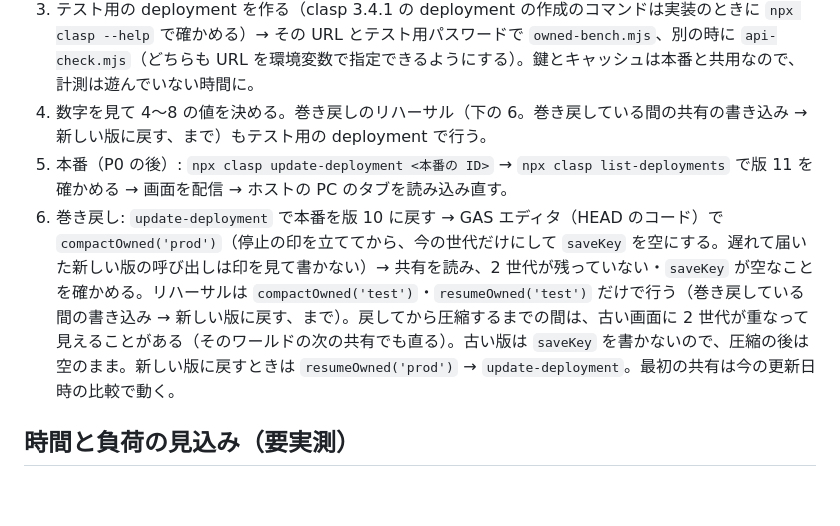
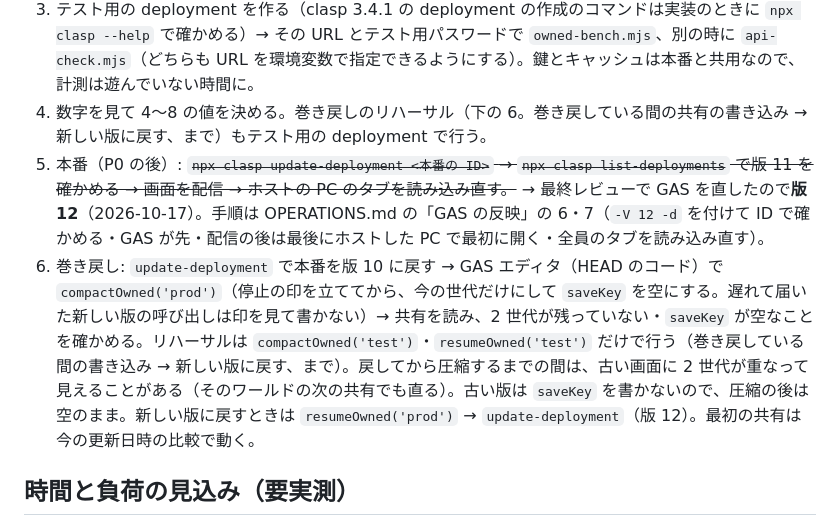
Before and after one commit to nato093/pal-breeding-note, a Markdown page: docs/sync-fixes/README.md, the part around the change. GitHub-like rendering; blank space fills up the shorter version.

Commit message:
文書: 本番の GAS の切り替えを版 12 に（-V と -d を付けて ID で確かめる・GAS が先・停止の印の確認・配信の後は最後にホストした PC で最初に開く・全員のタブを読み込み直す・巻き戻し）
Co-Authored-By: Claude Opus 5.5 <noreply@anthropic.com>

```diff
--- a/docs/sync-fixes/README.md
+++ b/docs/sync-fixes/README.md
@@ -166,8 +166,8 @@
 2. GAS エディタ（HEAD のコード）で **`setup()`** を実行し、列 `saveKey` を test・prod の両方に足す（本番の版 10 は知らない列を無視するので、この時点で本番に影響はない）。
 3. テスト用の deployment を作る（clasp 3.4.1 の deployment の作成のコマンドは実装のときに `npx clasp --help` で確かめる）→ その URL とテスト用パスワードで `owned-bench.mjs`、別の時に `api-check.mjs`（どちらも URL を環境変数で指定できるようにする）。鍵とキャッシュは本番と共用なので、計測は遊んでいない時間に。
 4. 数字を見て 4〜8 の値を決める。巻き戻しのリハーサル（下の 6。巻き戻している間の共有の書き込み → 新しい版に戻す、まで）もテスト用の deployment で行う。
-5. 本番（P0 の後）: `npx clasp update-deployment <本番の ID>` → `npx clasp list-deployments` で版 11 を確かめる → 画面を配信 → ホストの PC のタブを読み込み直す。
-6. 巻き戻し: `update-deployment` で本番を版 10 に戻す → GAS エディタ（HEAD のコード）で `compactOwned('prod')`（停止の印を立ててから、今の世代だけにして `saveKey` を空にする。遅れて届いた新しい版の呼び出しは印を見て書かない）→ 共有を読み、2 世代が残っていない・`saveKey` が空なことを確かめる。リハーサルは `compactOwned('test')`・`resumeOwned('test')` だけで行う（巻き戻している間の書き込み → 新しい版に戻す、まで）。戻してから圧縮するまでの間は、古い画面に 2 世代が重なって見えることがある（そのワールドの次の共有でも直る）。古い版は `saveKey` を書かないので、圧縮の後は空のまま。新しい版に戻すときは `resumeOwned('prod')` → `update-deployment`。最初の共有は今の更新日時の比較で動く。
+5. 本番（P0 の後）: ~~`npx clasp update-deployment <本番の ID>` → `npx clasp list-deployments` で版 11 を確かめる → 画面を配信 → ホストの PC のタブを読み込み直す。~~ → 最終レビューで GAS を直したので**版 12**（2026-10-17）。手順は OPERATIONS.md の「GAS の反映」の 6・7（`-V 12 -d` を付けて ID で確かめる・GAS が先・配信の後は最後にホストした PC で最初に開く・全員のタブを読み込み直す）。
+6. 巻き戻し: `update-deployment` で本番を版 10 に戻す → GAS エディタ（HEAD のコード）で `compactOwned('prod')`（停止の印を立ててから、今の世代だけにして `saveKey` を空にする。遅れて届いた新しい版の呼び出しは印を見て書かない）→ 共有を読み、2 世代が残っていない・`saveKey` が空なことを確かめる。リハーサルは `compactOwned('test')`・`resumeOwned('test')` だけで行う（巻き戻している間の書き込み → 新しい版に戻す、まで）。戻してから圧縮するまでの間は、古い画面に 2 世代が重なって見えることがある（そのワールドの次の共有でも直る）。古い版は `saveKey` を書かないので、圧縮の後は空のまま。新しい版に戻すときは `resumeOwned('prod')` → `update-deployment`（版 12）。最初の共有は今の更新日時の比較で動く。
 
 ## 時間と負荷の見込み（要実測）
 - 目安: 気づく約 0.01 秒（Observer）／最大 5 秒（Worker）＋書き終わりの待ち〔P0〕＋解析約 1 秒＋共有〔F1・要計測。今は 14〜22 秒〕＋参加者の読み直し 0〜10 秒＋約 3 秒。最悪の値は約束しない（タブが freeze されるとタイマーも通信も止まる。表に戻ったらすぐ照らし合わせる）。見張りの方式ごと・表と裏ごとに実測して報告する。
```
Also changed, not shown: docs/OPERATIONS.md (+12 -5 lines).
